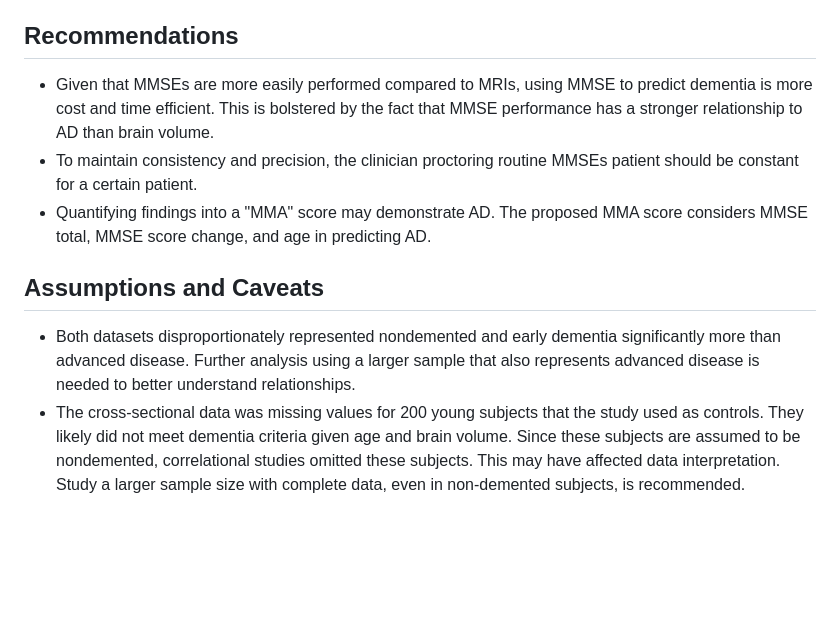
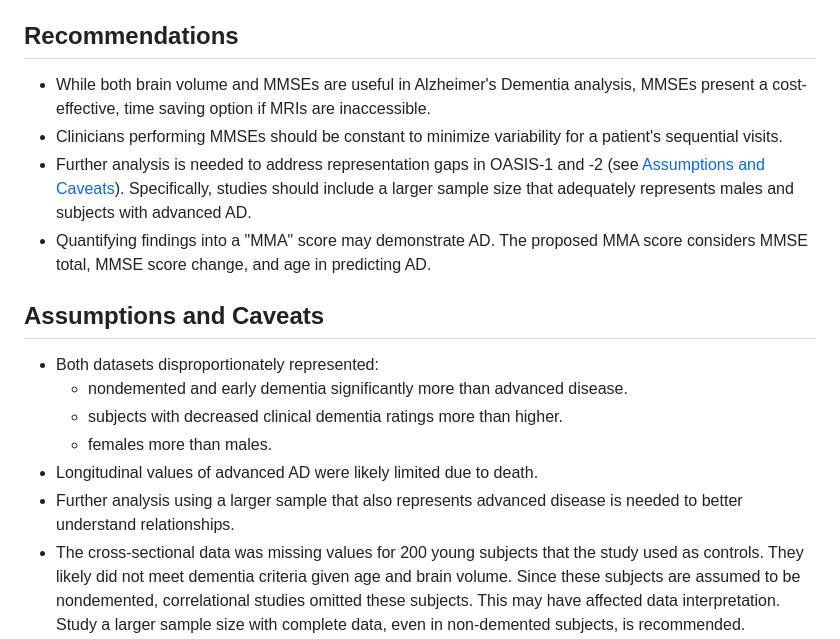
Before and after one commit to christenchung/Dementia-Risk-Dashboard, a Markdown page: README.md, the part around the change. GitHub-like rendering; blank space fills up the shorter version.

```diff
--- a/README.md
+++ b/README.md
@@ -56,12 +56,18 @@ Alzheimer's dementia (AD) is the sixth leading cause of death in the U.S., the m
 
 ## Recommendations
 
-* Given that MMSEs are more easily performed compared to MRIs, using MMSE to predict dementia is more cost and time efficient. This is bolstered by the fact that MMSE performance has a stronger relationship to AD than brain volume.
-* To maintain consistency and precision, the clinician proctoring routine MMSEs patient should be constant for a certain patient.
+* While both brain volume and MMSEs are useful in Alzheimer's Dementia analysis, MMSEs present a cost-effective, time saving option if MRIs are inaccessible.
+* Clinicians performing MMSEs should be constant to minimize variability for a patient's sequential visits.
+* Further analysis is needed to address representation gaps in OASIS-1 and -2 (see [Assumptions and Caveats](#assumptions-and-caveats)). Specifically, studies should include a larger sample size that adequately represents males and subjects with advanced AD.
 * Quantifying findings into a "MMA" score may demonstrate AD. The proposed MMA score considers MMSE total, MMSE score change, and age in predicting AD.
 
 ## Assumptions and Caveats
-* Both datasets disproportionately represented nondemented and early dementia significantly more than advanced disease. Further analysis using a larger sample that also represents advanced disease is needed to better understand relationships.
+* Both datasets disproportionately represented:
+    * nondemented and early dementia significantly more than advanced disease.
+    * subjects with decreased clinical dementia ratings more than higher.
+    * females more than males.
+* Longitudinal values of advanced AD were likely limited due to death.
+* Further analysis using a larger sample that also represents advanced disease is needed to better understand relationships.
 * The cross-sectional data was missing values for 200 young subjects that the study used as controls. They likely did not meet dementia criteria given age and brain volume.  Since these subjects are assumed to be nondemented, correlational studies omitted these subjects. This may have affected data interpretation. Study a larger sample size with complete data, even in non-demented subjects, is recommended.
 * Evaluating MMSE may be subjective and dependent on clinician.
 
```
